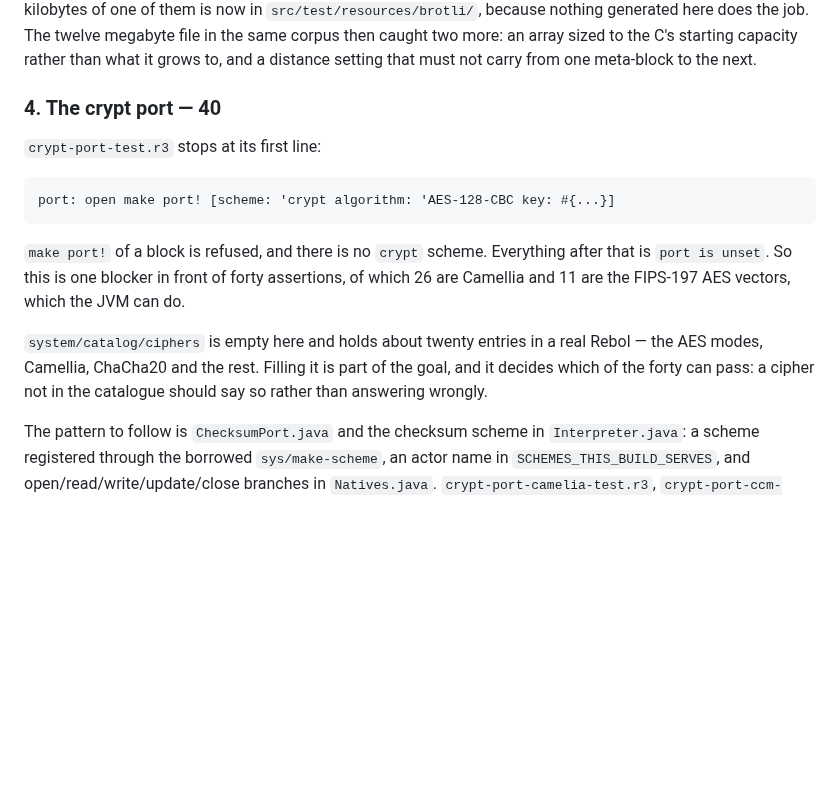
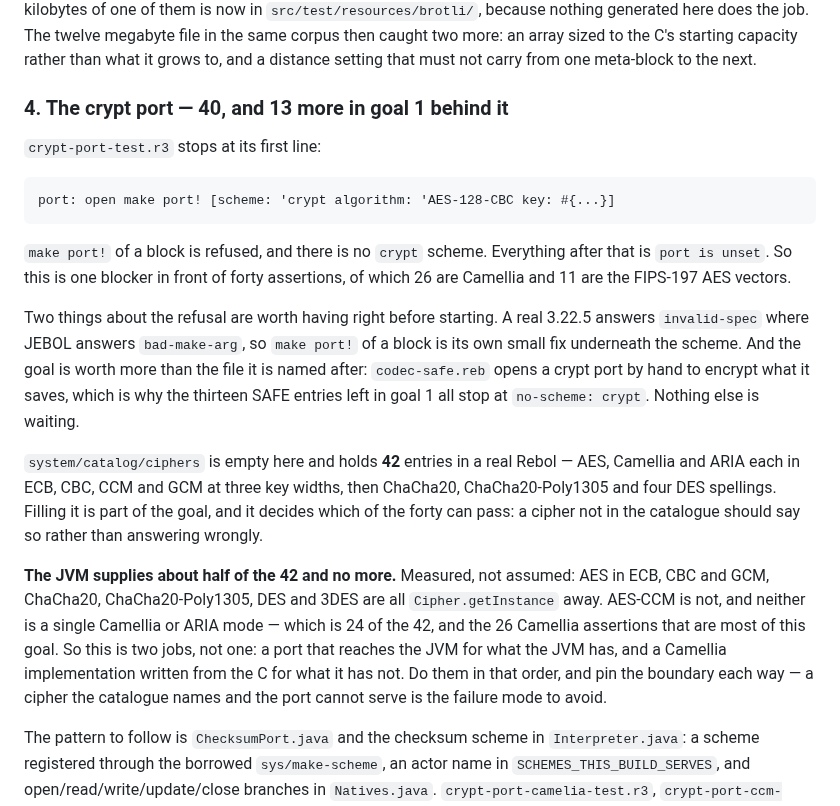
Before and after one commit to bobhoskinsbrother/JEBOL, a Markdown page: goals.md, the part around the change. Drawn GitHub-style; blank space fills up the shorter version.

Commit message:
Measure goal 4 before starting it
The cipher catalogue is 42 entries, not the twenty the goal guessed, and
the JVM supplies about half of them. AES in ECB, CBC and GCM, ChaCha20,
ChaCha20-Poly1305, DES and 3DES are a Cipher.getInstance away; AES-CCM
is not, and no Camellia or ARIA mode is, which is 24 of the 42 and the
26 Camellia assertions that are most of the goal.

Also records that the thirteen SAFE entries left in goal 1 wait on this
and nothing else - codec-safe.reb opens a crypt port by hand to encrypt
what it saves - and that make port! of a block answers invalid-spec on a
real Rebol where JEBOL answers bad-make-arg.

```diff
--- a/goals.md
+++ b/goals.md
@@ -651,7 +651,7 @@ twelve megabyte file in the same corpus then caught two more: an array sized to
 the C's starting capacity rather than what it grows to, and a distance setting
 that must not carry from one meta-block to the next.
 
-### 4. The crypt port — 40
+### 4. The crypt port — 40, and 13 more in goal 1 behind it
 
 `crypt-port-test.r3` stops at its first line:
 
@@ -659,13 +659,29 @@ that must not carry from one meta-block to the next.
 
 `make port!` of a block is refused, and there is no `crypt` scheme. Everything
 after that is `port is unset`. So this is one blocker in front of forty
-assertions, of which 26 are Camellia and 11 are the FIPS-197 AES vectors,
-which the JVM can do.
+assertions, of which 26 are Camellia and 11 are the FIPS-197 AES vectors.
 
-`system/catalog/ciphers` is empty here and holds about twenty entries in a
-real Rebol — the AES modes, Camellia, ChaCha20 and the rest. Filling it is
-part of the goal, and it decides which of the forty can pass: a cipher not in
-the catalogue should say so rather than answering wrongly.
+Two things about the refusal are worth having right before starting. A real
+3.22.5 answers `invalid-spec` where JEBOL answers `bad-make-arg`, so `make
+port!` of a block is its own small fix underneath the scheme. And the goal is
+worth more than the file it is named after: `codec-safe.reb` opens a crypt port
+by hand to encrypt what it saves, which is why the thirteen SAFE entries left
+in goal 1 all stop at `no-scheme: crypt`. Nothing else is waiting.
+
+`system/catalog/ciphers` is empty here and holds **42** entries in a real Rebol
+— AES, Camellia and ARIA each in ECB, CBC, CCM and GCM at three key widths,
+then ChaCha20, ChaCha20-Poly1305 and four DES spellings. Filling it is part of
+the goal, and it decides which of the forty can pass: a cipher not in the
+catalogue should say so rather than answering wrongly.
+
+**The JVM supplies about half of the 42 and no more.** Measured, not assumed:
+AES in ECB, CBC and GCM, ChaCha20, ChaCha20-Poly1305, DES and 3DES are all
+`Cipher.getInstance` away. AES-CCM is not, and neither is a single Camellia or
+ARIA mode — which is 24 of the 42, and the 26 Camellia assertions that are most
+of this goal. So this is two jobs, not one: a port that reaches the JVM for what
+the JVM has, and a Camellia implementation written from the C for what it has
+not. Do them in that order, and pin the boundary each way — a cipher the
+catalogue names and the port cannot serve is the failure mode to avoid.
 
 The pattern to follow is `ChecksumPort.java` and the checksum scheme in
 `Interpreter.java`: a scheme registered through the borrowed `sys/make-scheme`,
```
